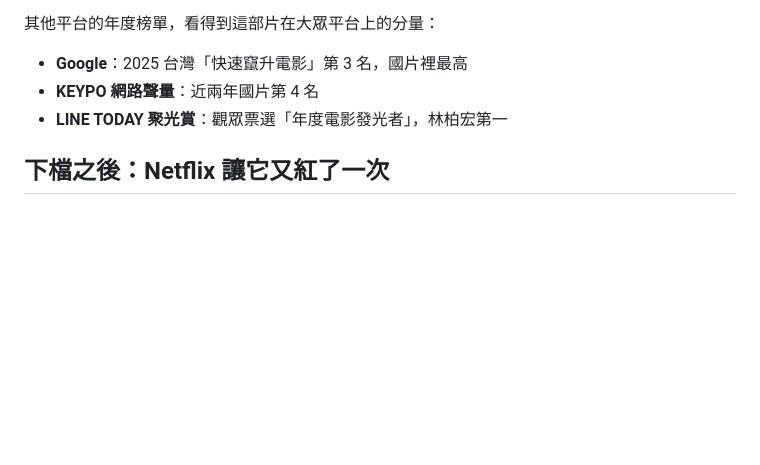
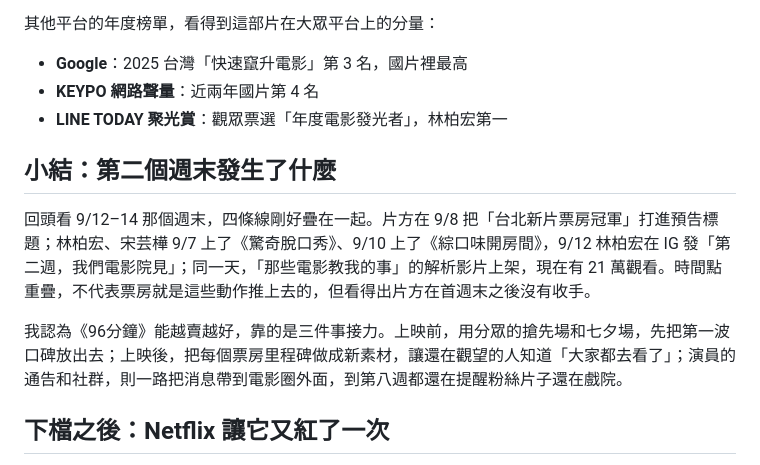
Before and after one commit to nwu563533/boxoffice-tw, a Markdown page: site/cases/96分鐘.md, the part around the change. GitHub-like rendering; blank space fills up the shorter version.

Commit message:
96分鐘：加小結（第二個週末四線重疊、三件事接力）
Co-Authored-By: Claude Opus 5.5 <noreply@anthropic.com>

```diff
--- a/site/cases/96分鐘.md
+++ b/site/cases/96分鐘.md
@@ -120,6 +120,12 @@ PTT 上的評價也很兩極，好雷、負雷、普雷都有。Netflix 上架
 - **KEYPO 網路聲量**：近兩年國片第 4 名
 - **LINE TODAY 聚光賞**：觀眾票選「年度電影發光者」，林柏宏第一
 
+## 小結：第二個週末發生了什麼
+
+回頭看 9/12–14 那個週末，四條線剛好疊在一起。片方在 9/8 把「台北新片票房冠軍」打進預告標題；林柏宏、宋芸樺 9/7 上了《驚奇脫口秀》、9/10 上了《綜口味開房間》，9/12 林柏宏在 IG 發「第二週，我們電影院見」；同一天，「那些電影教我的事」的解析影片上架，現在有 21 萬觀看。時間點重疊，不代表票房就是這些動作推上去的，但看得出片方在首週末之後沒有收手。
+
+我認為《96分鐘》能越賣越好，靠的是三件事接力。上映前，用分眾的搶先場和七夕場，先把第一波口碑放出去；上映後，把每個票房里程碑做成新素材，讓還在觀望的人知道「大家都去看了」；演員的通告和社群，則一路把消息帶到電影圈外面，到第八週都還在提醒粉絲片子還在戲院。
+
 ## 下檔之後：Netflix 讓它又紅了一次
 
 2026 年 1 月 30 日上架 Netflix。官方公布，上架首日就在 53 個國家進入單日榜前十，全球電影熱播排行第 6；2/2 再升到全球單日電影榜第 2。維基百科條目在上架那一週被瀏覽 7 萬次，比院線最熱的那一週還多。Netflix 公布的 2026 上半年報告裡，它有 950 萬次觀看，是台灣電影第一。
```
